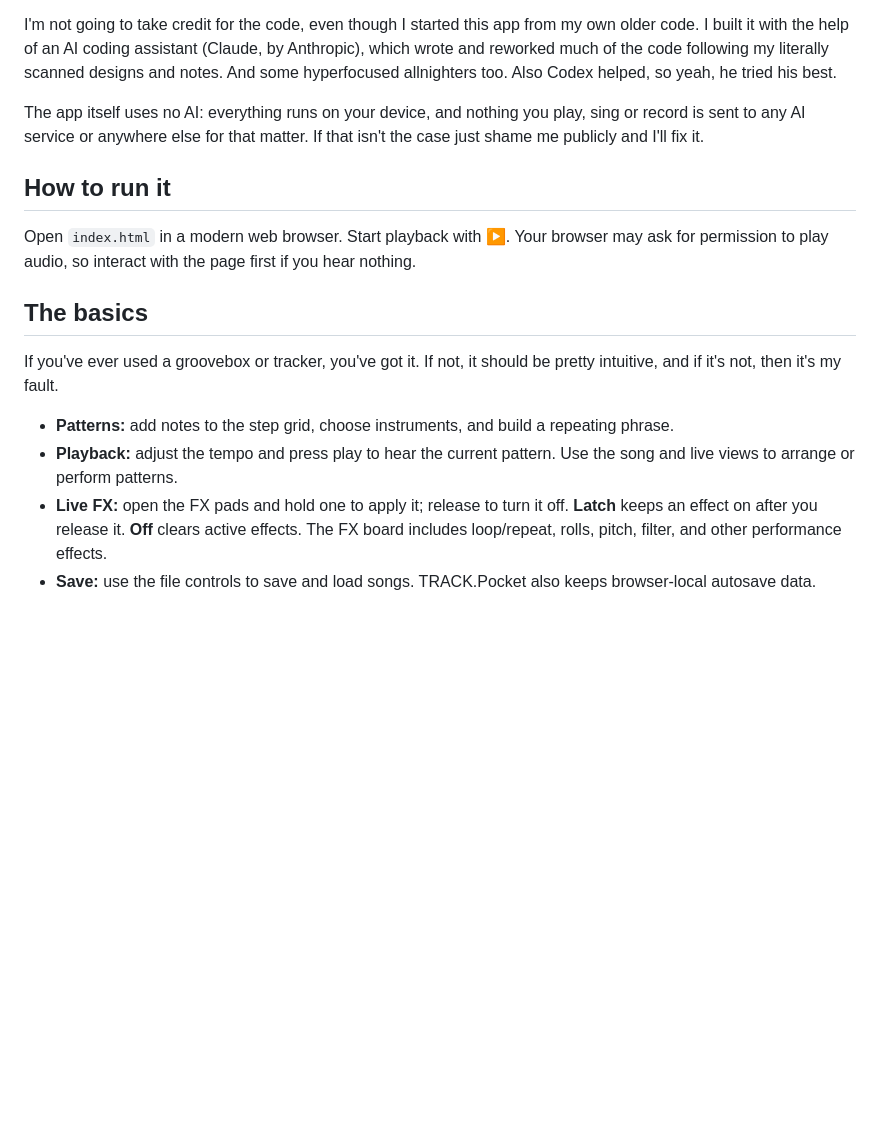
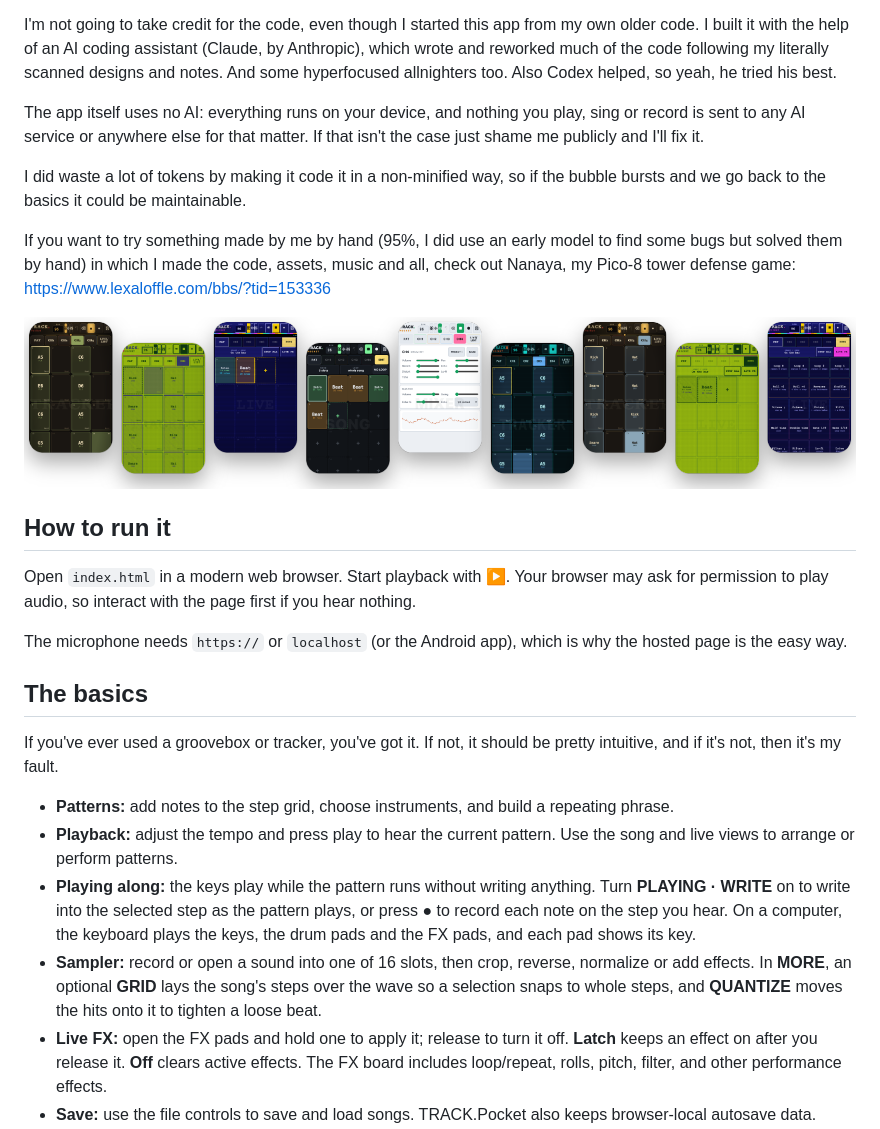
Before and after one commit to utopick/track-pocket, a Markdown page: README.md, the part around one of its changes. Drawn GitHub-style; pictures changed too: .github/readme/strip.png (added); blank space fills up the shorter version.

```diff
--- a/README.md
+++ b/README.md
@@ -26,9 +37,18 @@ I'm not going to take credit for the code, even though I started this app from m
 
 The app itself uses no AI: everything runs on your device, and nothing you play, sing or record is sent to any AI service or anywhere else for that matter. If that isn't the case just shame me publicly and I'll fix it.
 
+I did waste a lot of tokens by making it code it in a non-minified way, so if the bubble bursts and we go back to the basics it could be maintainable.
+
+If you want to try something made by me by hand (95%, I did use an early model to find some bugs but solved them by hand) in which I made the code, assets, music and all, check out Nanaya, my Pico-8 tower defense game: https://www.lexaloffle.com/bbs/?tid=153336
+
+![A strip of TRACK.Pocket screens](.github/readme/strip.png)
+
 ## How to run it
 
 Open `index.html` in a modern web browser. Start playback with **▶**. Your browser may ask for permission to play audio, so interact with the page first if you hear nothing.
+
+The microphone needs `https://` or `localhost` (or the Android app), which is why the hosted page is the easy way.
+
 
 ## The basics
 
@@ -36,5 +56,7 @@ If you've ever used a groovebox or tracker, you've got it. If not, it should be
 
 - **Patterns:** add notes to the step grid, choose instruments, and build a repeating phrase.
 - **Playback:** adjust the tempo and press play to hear the current pattern. Use the song and live views to arrange or perform patterns.
+- **Playing along:** the keys play while the pattern runs without writing anything. Turn **PLAYING · WRITE** on to write into the selected step as the pattern plays, or press **●** to record each note on the step you hear. On a computer, the keyboard plays the keys, the drum pads and the FX pads, and each pad shows its key.
+- **Sampler:** record or open a sound into one of 16 slots, then crop, reverse, normalize or add effects. In **MORE**, an optional **GRID** lays the song's steps over the wave so a selection snaps to whole steps, and **QUANTIZE** moves the hits onto it to tighten a loose beat.
 - **Live FX:** open the FX pads and hold one to apply it; release to turn it off. **Latch** keeps an effect on after you release it. **Off** clears active effects. The FX board includes loop/repeat, rolls, pitch, filter, and other performance effects.
 - **Save:** use the file controls to save and load songs. TRACK.Pocket also keeps browser-local autosave data.
```
Also changed, not shown: other parts of README.md (+25 -0 lines), .github/readme/hero.png (added), .github/readme/themes.png (added), .github/readme/views.png (added), 1 other file.
